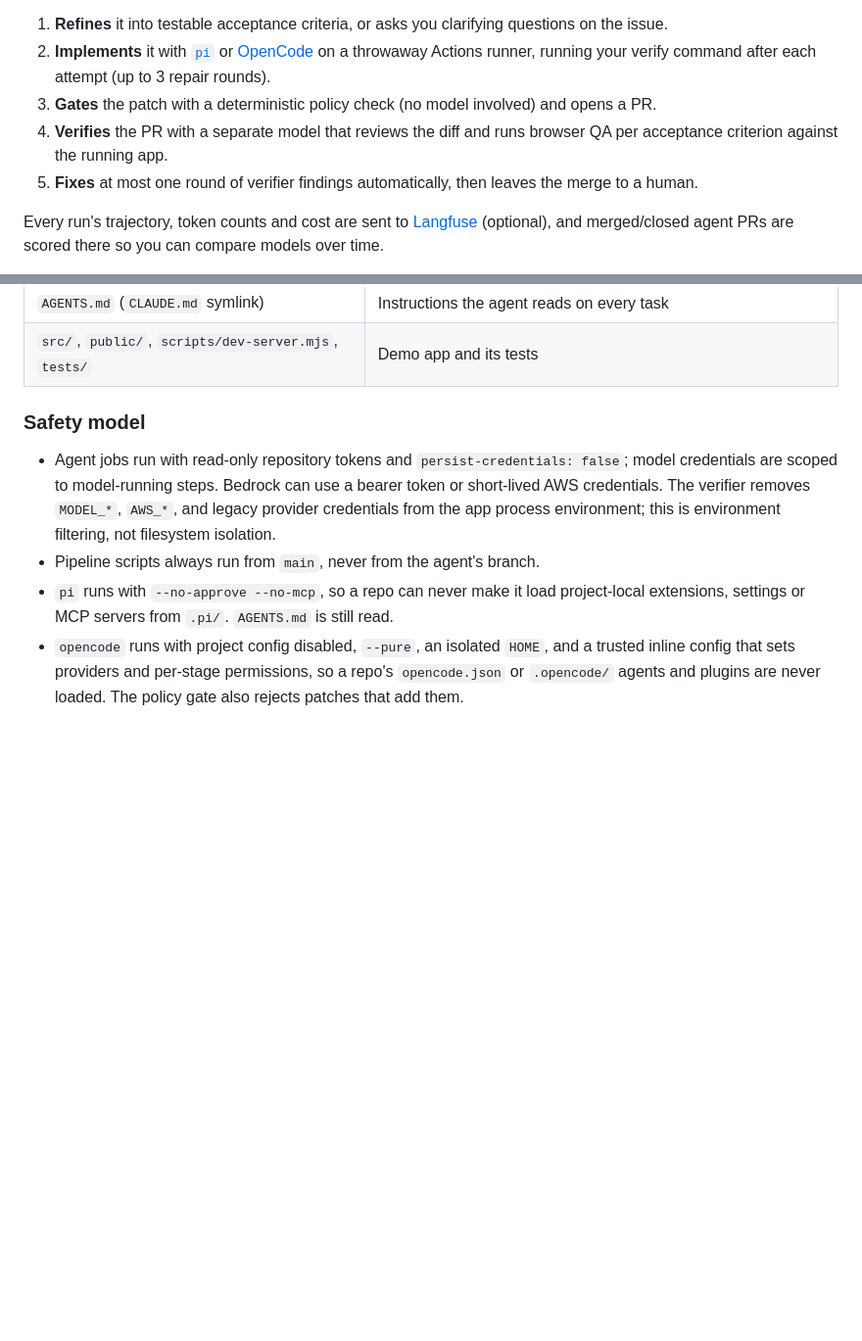
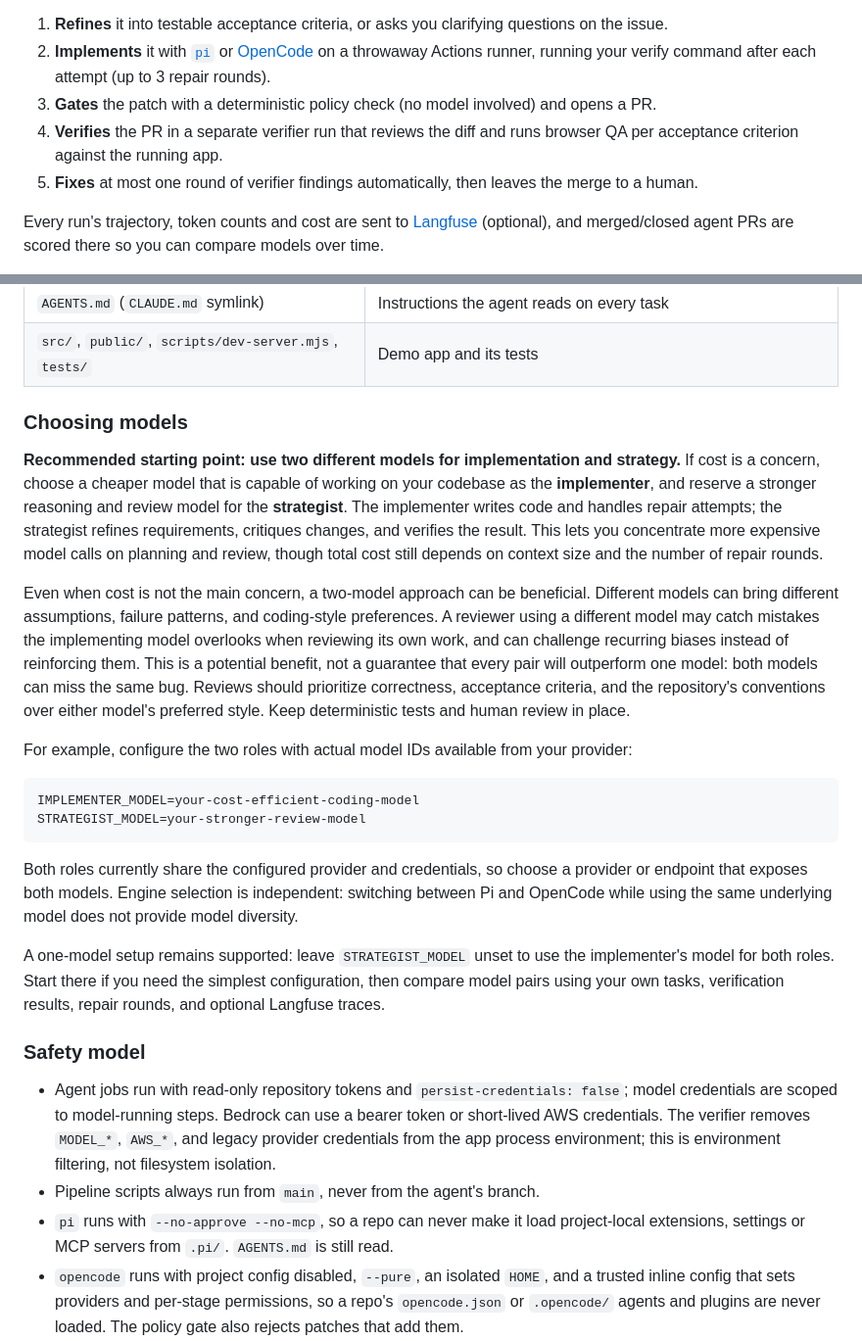
Before and after one commit to RidSib/repo2ship, a Markdown page: README.md, 2 parts joined by grey strips. Shown at 98% size. Drawn GitHub-style; blank space fills up the shorter version.

Commit message:
docs: guide model selection for cost and independent review

````diff
--- a/README.md
+++ b/README.md
@@ -7,7 +7,7 @@ Repo2Ship is an open-source, GitHub-native coding pipeline you can drop into a r
 1. **Refines** it into testable acceptance criteria, or asks you clarifying questions on the issue.
 2. **Implements** it with [`pi`](https://www.npmjs.com/package/@earendil-works/pi-coding-agent) or [OpenCode](https://opencode.ai) on a throwaway Actions runner, running your verify command after each attempt (up to 3 repair rounds).
 3. **Gates** the patch with a deterministic policy check (no model involved) and opens a PR.
-4. **Verifies** the PR with a separate model that reviews the diff and runs browser QA per acceptance criterion against the running app.
+4. **Verifies** the PR in a separate verifier run that reviews the diff and runs browser QA per acceptance criterion against the running app.
 5. **Fixes** at most one round of verifier findings automatically, then leaves the merge to a human.
 
 Every run's trajectory, token counts and cost are sent to [Langfuse](https://langfuse.com) (optional), and merged/closed agent PRs are scored there so you can compare models over time.
@@ -78,6 +78,23 @@ Set `IMPLEMENTER_MODEL` and optionally `STRATEGIST_MODEL` to models available fr
 | `.pi/pipeline.json` | **Per-project config**: verify commands, how to start the app, URL, UI paths, protected paths |
 | `AGENTS.md` (`CLAUDE.md` symlink) | Instructions the agent reads on every task |
 | `src/`, `public/`, `scripts/dev-server.mjs`, `tests/` | Demo app and its tests |
+
+### Choosing models
+
+**Recommended starting point: use two different models for implementation and strategy.** If cost is a concern, choose a cheaper model that is capable of working on your codebase as the **implementer**, and reserve a stronger reasoning and review model for the **strategist**. The implementer writes code and handles repair attempts; the strategist refines requirements, critiques changes, and verifies the result. This lets you concentrate more expensive model calls on planning and review, though total cost still depends on context size and the number of repair rounds.
+
+Even when cost is not the main concern, a two-model approach can be beneficial. Different models can bring different assumptions, failure patterns, and coding-style preferences. A reviewer using a different model may catch mistakes the implementing model overlooks when reviewing its own work, and can challenge recurring biases instead of reinforcing them. This is a potential benefit, not a guarantee that every pair will outperform one model: both models can miss the same bug. Reviews should prioritize correctness, acceptance criteria, and the repository's conventions over either model's preferred style. Keep deterministic tests and human review in place.
+
+For example, configure the two roles with actual model IDs available from your provider:
+
+```dotenv
+IMPLEMENTER_MODEL=your-cost-efficient-coding-model
+STRATEGIST_MODEL=your-stronger-review-model
+```
+
+Both roles currently share the configured provider and credentials, so choose a provider or endpoint that exposes both models. Engine selection is independent: switching between Pi and OpenCode while using the same underlying model does not provide model diversity.
+
+A one-model setup remains supported: leave `STRATEGIST_MODEL` unset to use the implementer's model for both roles. Start there if you need the simplest configuration, then compare model pairs using your own tasks, verification results, repair rounds, and optional Langfuse traces.
 
 ### Safety model
 
````
